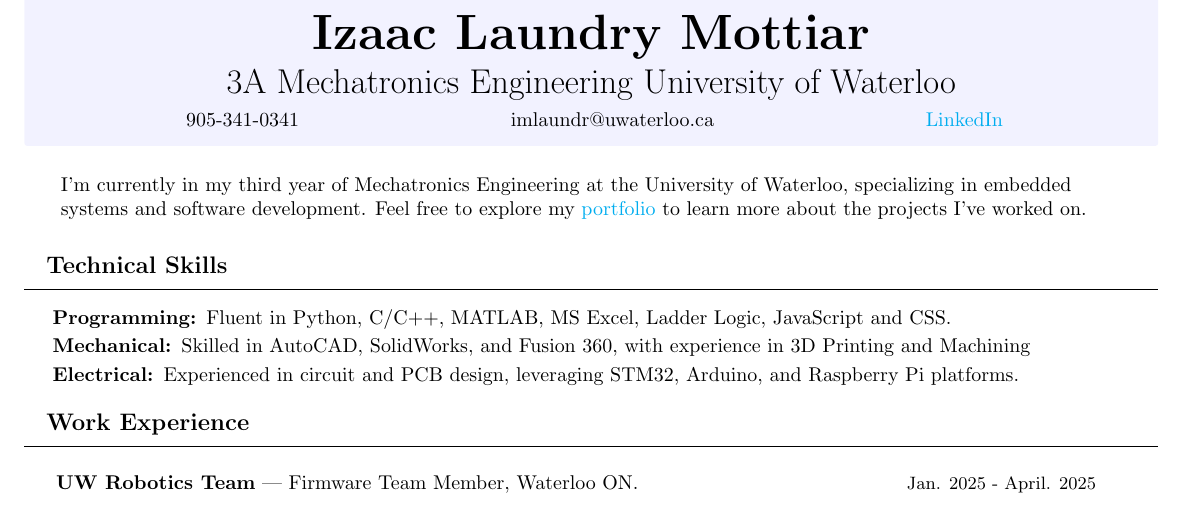
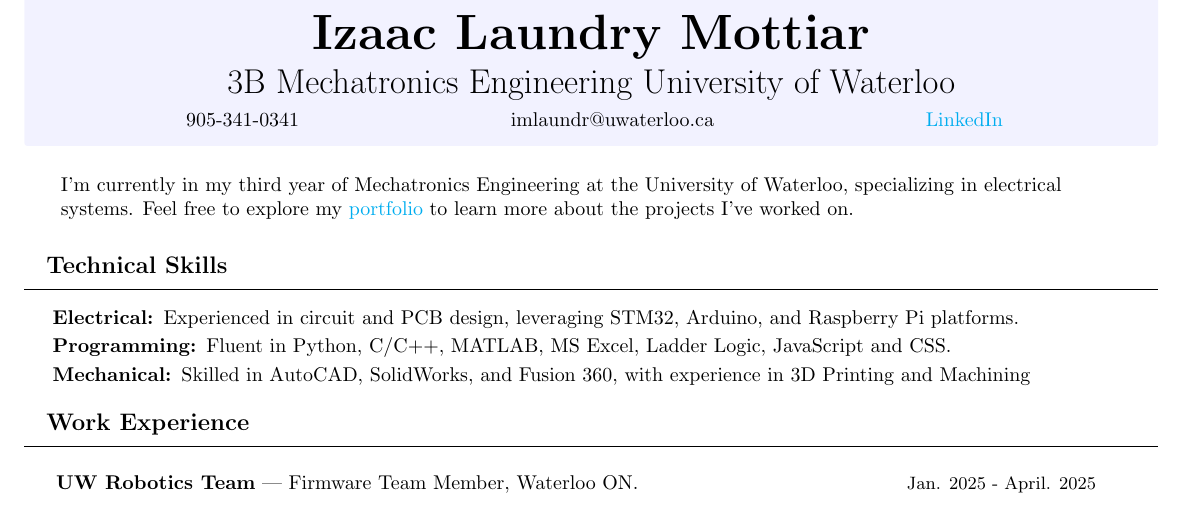
Before and after one commit to izaac08/resume, a LaTeX CV (resume.tex): part of the page, cut so that both start at the same text. Compiled offline with pdfLaTeX.

Commit message:
Updated Resume

```diff
--- a/resume.tex
+++ b/resume.tex
@@ -26,7 +26,8 @@
 \begin{center}
 \textbf{\Huge Izaac Laundry Mottiar} \\
 \vspace{0.15cm}
-\text{\LARGE 3A Mechatronics Engineering University of Waterloo} \\
+\text{\LARGE 3B
+Mechatronics Engineering University of Waterloo} \\
 \vspace{0.15cm}
 \text{ 905-341-0341 \hspace{3.5cm} imlaundr@uwaterloo.ca \hspace{3.5cm} \href{https://www.linkedin.com/in/izaac-mottiar/}{LinkedIn}}
 \end{center}
@@ -34,9 +35,9 @@
 
 %Projects
 \vspace{0.3cm}
-\text{ I'm currently in my third year of Mechatronics Engineering at the University of Waterloo, specializing in embedded}
+\text{ I'm currently in my third year of Mechatronics Engineering at the University of Waterloo, specializing in electrical}
 
-\text{ systems and software development. Feel free to explore my \href{https://izaac08.github.io/Portfolio/}{portfolio} to learn more about the projects I've worked on.}
+\text{ systems. Feel free to explore my \href{https://izaac08.github.io/Portfolio/}{portfolio} to learn more about the projects I've worked on.}
 
 %Techinal Section
 
@@ -49,11 +50,11 @@
 
 \begin{description}
     \vspace{-0.5cm}
+    \item[\hspace{0.5cm}Electrical:] Experienced in circuit and PCB design, leveraging STM32, Arduino, and Raspberry Pi platforms.
+    \vspace{-0.2cm}
      \item[\hspace{0.5cm}Programming:] Fluent in Python, C/C++, MATLAB, MS Excel, Ladder Logic, JavaScript and CSS.
     \vspace{-0.2cm}
     \item[\hspace{0.5cm}Mechanical:] Skilled in AutoCAD, SolidWorks, and Fusion 360, with experience in 3D Printing and Machining
-    \vspace{-0.2cm}
-    \item[\hspace{0.5cm}Electrical:] Experienced in circuit and PCB design, leveraging STM32, Arduino, and Raspberry Pi platforms.
 \end{description}
 
 
```
Also changed, not shown: Resume.pdf, 1 other file.
